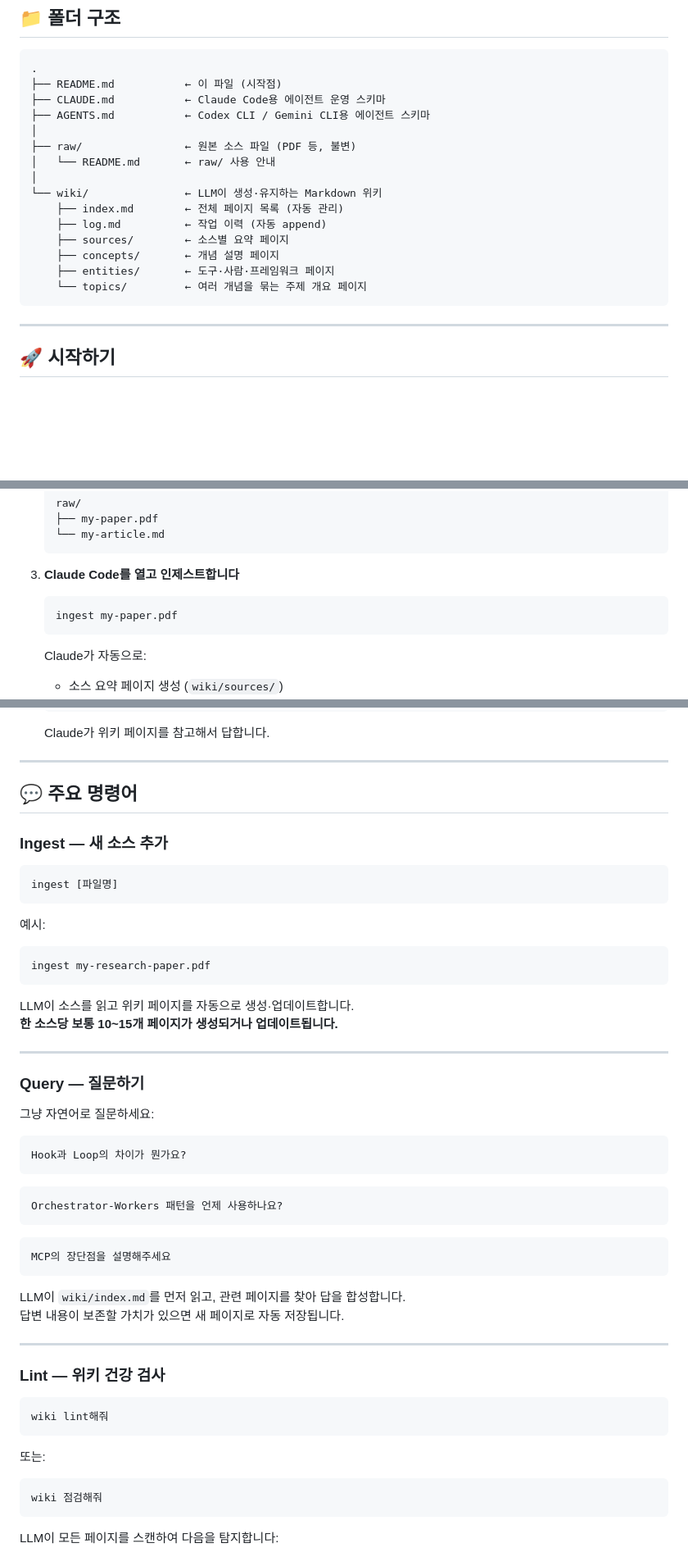
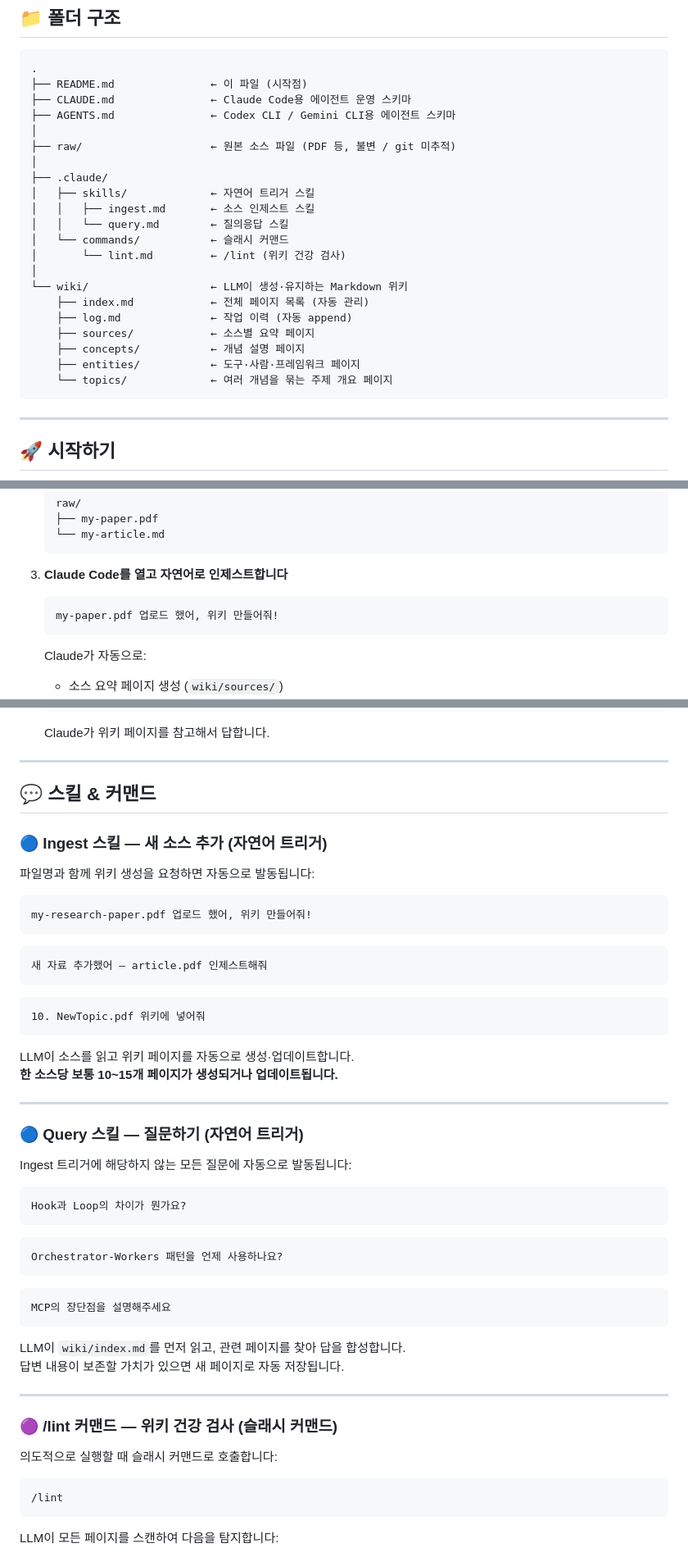
Before and after one commit to kangwook-kim02/LLM-Wiki, a Markdown page: README.md, 3 parts joined by grey strips. Shown at 82% size. Drawn GitHub-style; blank space fills up the shorter version.

Commit message:
docs: README 폴더 구조 및 스킬/커맨드 사용법 업데이트
- 폴더 구조: raw/README.md 제거, .claude/skills/ .claude/commands/ 추가
- Ingest: ingest [파일명] → 자연어 트리거 예시로 변경
- Lint: 자연어 표현 → /lint 슬래시 커맨드로 변경
- 스킬(자연어)과 커맨드(슬래시) 구분 명시

````diff
--- a/README.md
+++ b/README.md
@@ -25,20 +25,26 @@ LLM Wiki는 다릅니다 — **LLM이 지식을 한 번 읽고, Markdown 파일
 
 ```
 .
-├── README.md           ← 이 파일 (시작점)
-├── CLAUDE.md           ← Claude Code용 에이전트 운영 스키마
-├── AGENTS.md           ← Codex CLI / Gemini CLI용 에이전트 스키마
+├── README.md               ← 이 파일 (시작점)
+├── CLAUDE.md               ← Claude Code용 에이전트 운영 스키마
+├── AGENTS.md               ← Codex CLI / Gemini CLI용 에이전트 스키마
 │
-├── raw/                ← 원본 소스 파일 (PDF 등, 불변)
-│   └── README.md       ← raw/ 사용 안내
+├── raw/                    ← 원본 소스 파일 (PDF 등, 불변 / git 미추적)
 │
-└── wiki/               ← LLM이 생성·유지하는 Markdown 위키
-    ├── index.md        ← 전체 페이지 목록 (자동 관리)
-    ├── log.md          ← 작업 이력 (자동 append)
-    ├── sources/        ← 소스별 요약 페이지
-    ├── concepts/       ← 개념 설명 페이지
-    ├── entities/       ← 도구·사람·프레임워크 페이지
-    └── topics/         ← 여러 개념을 묶는 주제 개요 페이지
+├── .claude/
+│   ├── skills/             ← 자연어 트리거 스킬
+│   │   ├── ingest.md       ← 소스 인제스트 스킬
+│   │   └── query.md        ← 질의응답 스킬
+│   └── commands/           ← 슬래시 커맨드
+│       └── lint.md         ← /lint (위키 건강 검사)
+│
+└── wiki/                   ← LLM이 생성·유지하는 Markdown 위키
+    ├── index.md            ← 전체 페이지 목록 (자동 관리)
+    ├── log.md              ← 작업 이력 (자동 append)
+    ├── sources/            ← 소스별 요약 페이지
+    ├── concepts/           ← 개념 설명 페이지
+    ├── entities/           ← 도구·사람·프레임워크 페이지
+    └── topics/             ← 여러 개념을 묶는 주제 개요 페이지
 ```
 
 ---
@@ -65,9 +71,9 @@ LLM Wiki는 다릅니다 — **LLM이 지식을 한 번 읽고, Markdown 파일
    └── my-article.md
    ```
 
-3. **Claude Code를 열고 인제스트합니다**
+3. **Claude Code를 열고 자연어로 인제스트합니다**
    ```
-   ingest my-paper.pdf
+   my-paper.pdf 업로드 했어, 위키 만들어줘!
    ```
    Claude가 자동으로:
    - 소스 요약 페이지 생성 (`wiki/sources/`)
@@ -83,17 +89,20 @@ LLM Wiki는 다릅니다 — **LLM이 지식을 한 번 읽고, Markdown 파일
 
 ---
 
-## 💬 주요 명령어
+## 💬 스킬 & 커맨드
 
-### Ingest — 새 소스 추가
+### 🔵 Ingest 스킬 — 새 소스 추가 (자연어 트리거)
+
+파일명과 함께 위키 생성을 요청하면 자동으로 발동됩니다:
 
 ```
-ingest [파일명]
+my-research-paper.pdf 업로드 했어, 위키 만들어줘!
 ```
-
-예시:
 ```
-ingest my-research-paper.pdf
+새 자료 추가했어 — article.pdf 인제스트해줘
+```
+```
+10. NewTopic.pdf 위키에 넣어줘
 ```
 
 LLM이 소스를 읽고 위키 페이지를 자동으로 생성·업데이트합니다.
@@ -101,9 +110,9 @@ LLM이 소스를 읽고 위키 페이지를 자동으로 생성·업데이트합
 
 ---
 
-### Query — 질문하기
+### 🔵 Query 스킬 — 질문하기 (자연어 트리거)
 
-그냥 자연어로 질문하세요:
+Ingest 트리거에 해당하지 않는 모든 질문에 자동으로 발동됩니다:
 
 ```
 Hook과 Loop의 차이가 뭔가요?
@@ -120,15 +129,12 @@ LLM이 `wiki/index.md`를 먼저 읽고, 관련 페이지를 찾아 답을 합
 
 ---
 
-### Lint — 위키 건강 검사
+### 🟣 /lint 커맨드 — 위키 건강 검사 (슬래시 커맨드)
+
+의도적으로 실행할 때 슬래시 커맨드로 호출합니다:
 
 ```
-wiki lint해줘
-```
-
-또는:
-```
-wiki 점검해줘
+/lint
 ```
 
 LLM이 모든 페이지를 스캔하여 다음을 탐지합니다:
````
